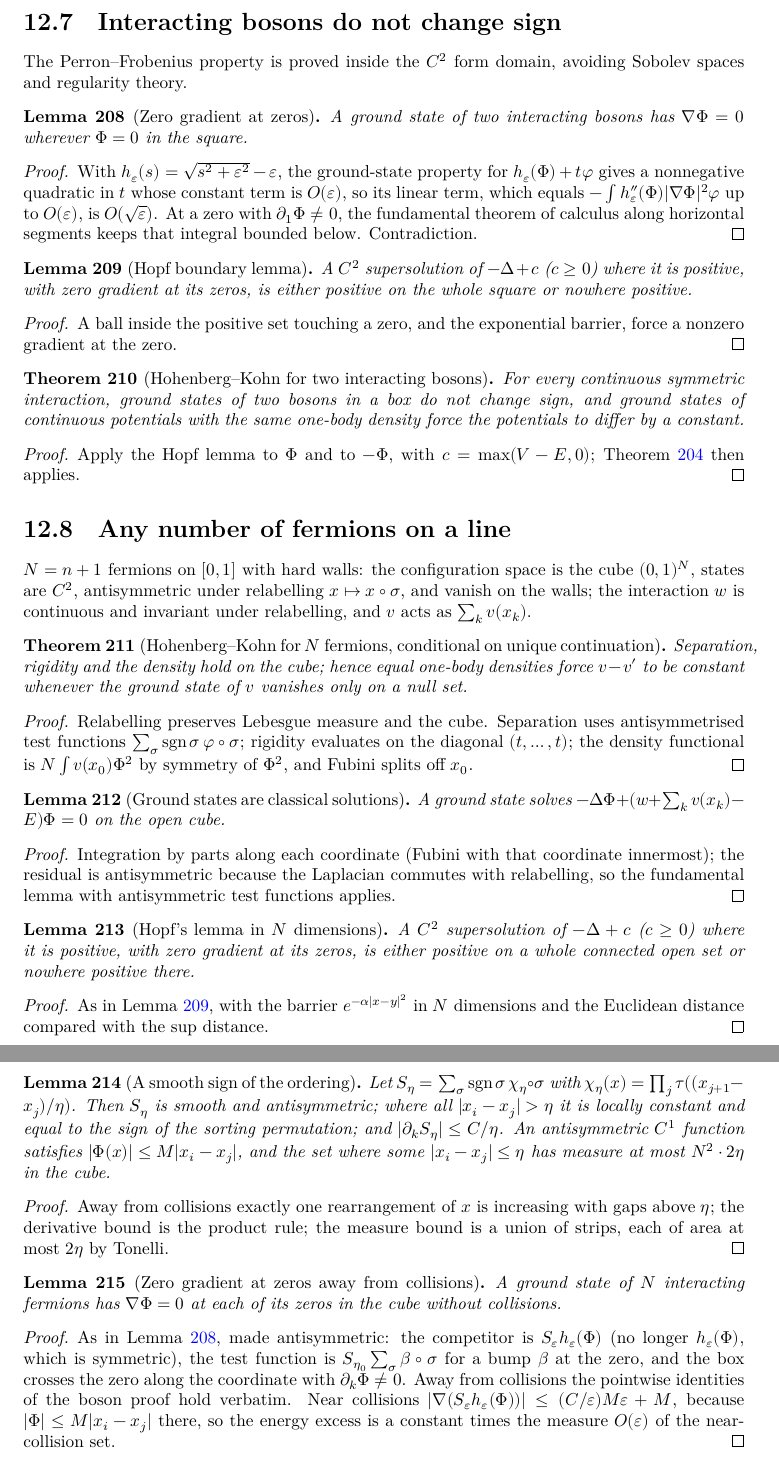
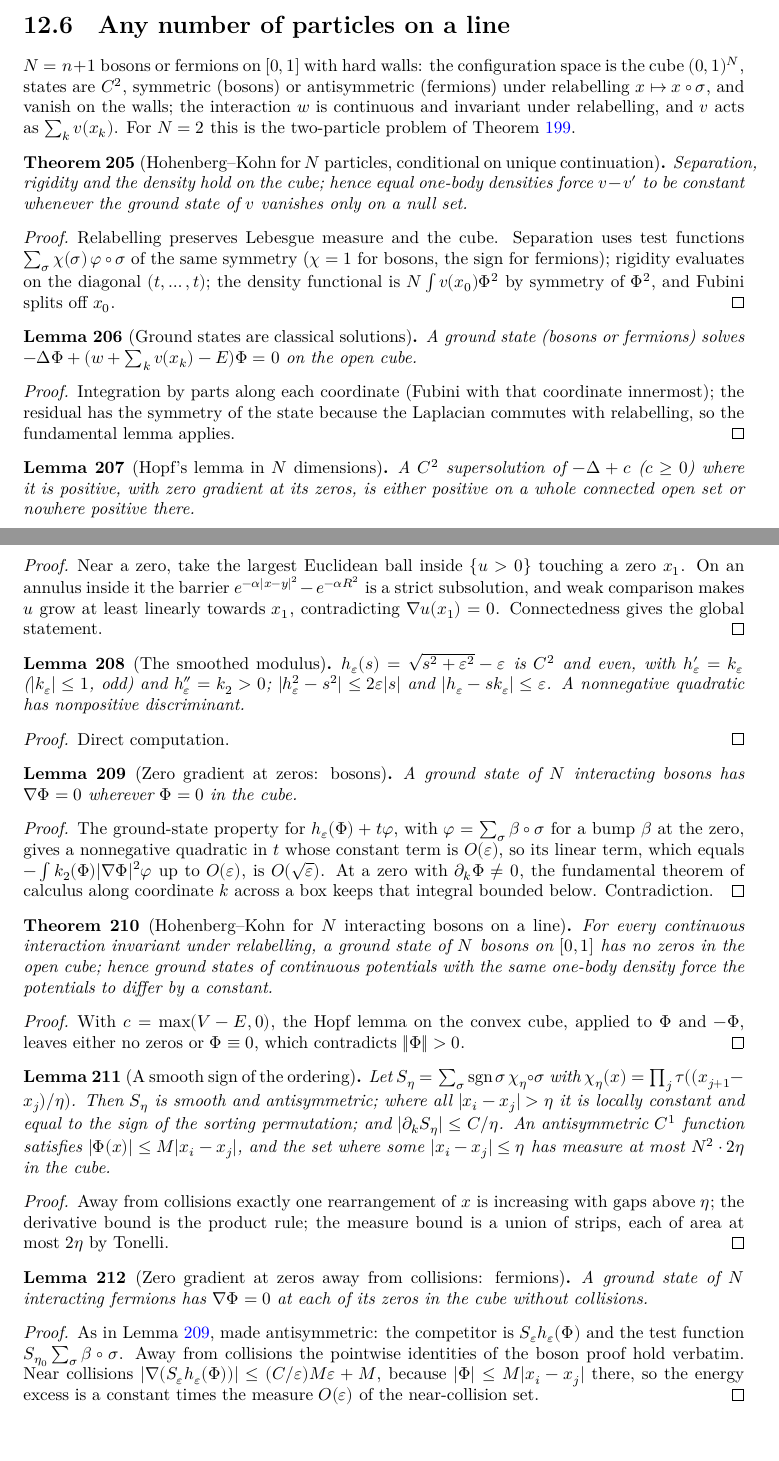
Before and after one commit to hyllios/lean_dft, a LaTeX thesis (blueprint/src/print.tex, which reads blueprint/src/chapters/continuum.tex): two parts of pages 41 and 42 of 42 before the commit and two parts of pages 40 and 41 of 42 after it, joined at a grey line, cut at the place of the change, the shorter picture padded with empty space. Compiled offline with XeLaTeX.

Commit message:
N interacting bosons on a line; retire the 2D boson code
Line/Basic now takes the statistics as a parameter (Stat, exchange
character ch: 1 for bosons, the sign for fermions); DomF/settingF remain
as abbreviations. Strong, the energy form RfL, the box lemmas and Lieb
work for both statistics.

Line/Bosons: zero gradient at every zero (competitor h_eps(Phi), no sign
of the ordering needed), no zeros in the cube (Hopf on the cube),
ucp_bos and hk_interacting_bosons_line. lieb_line now covers bosons and
fermions (ucp_line_stat). Only standard axioms.

Line/Smooth collects the one-variable tools (smoothed modulus, discr_le,
slice_lower, final_arith, second-derivative test) formerly in Pair.
Pair/Strong, MaxPrinciple, Hopf, Nodal, Sign and Bosons are removed: the
two-boson results are the case N = 2 of Line. Pair/Basic and Pair/Free
stay. README and blueprint updated.

Co-Authored-By: Claude Opus 5.5 <noreply@anthropic.com>

```diff
--- a/blueprint/src/chapters/continuum.tex
+++ b/blueprint/src/chapters/continuum.tex
@@ -357,62 +309,16 @@ transform).
   $|f|$ as $\sqrt{f^2+\varepsilon^2}$ and dominated convergence.
 \end{proof}
 
-\section{Interacting bosons do not change sign}
+\section{Any number of particles on a line}
 
-The Perron--Frobenius property is proved inside the $C^2$ form domain, avoiding Sobolev spaces and regularity
-theory.
+$N=n+1$ bosons or fermions on $[0,1]$ with hard walls: the configuration space is the cube $(0,1)^N$, states are
+$C^2$, symmetric (bosons) or antisymmetric (fermions) under relabelling $x\mapsto x\circ\sigma$, and vanish on the
+walls; the interaction $w$ is continuous and invariant under relabelling, and $v$ acts as $\sum_k v(x_k)$. For
+$N=2$ this is the two-particle problem of Theorem~\ref{thm:hk_pair}.
 
-\begin{lemma}[Zero gradient at zeros]
-  \label{lem:nodal}
-  \lean{DFT.Continuum.Pair.hε, DFT.Continuum.Pair.kε, DFT.Continuum.Pair.k2, DFT.Continuum.Pair.sqrt_pos_eps, DFT.Continuum.Pair.sq_sqrt_eps, DFT.Continuum.Pair.hasDerivAt_sq_eps, DFT.Continuum.Pair.hasDerivAt_hε, DFT.Continuum.Pair.hasDerivAt_kε, DFT.Continuum.Pair.contDiff_sq_eps, DFT.Continuum.Pair.contDiff_hε, DFT.Continuum.Pair.contDiff_kε, DFT.Continuum.Pair.hε_zero, DFT.Continuum.Pair.k2_pos, DFT.Continuum.Pair.continuous_k2, DFT.Continuum.Pair.abs_le_sqrt_eps, DFT.Continuum.Pair.eps_le_sqrt_eps, DFT.Continuum.Pair.sqrt_eps_le, DFT.Continuum.Pair.abs_kε_le, DFT.Continuum.Pair.kε_sq_le, DFT.Continuum.Pair.kε_ge_half, DFT.Continuum.Pair.kε_le_neg_half, DFT.Continuum.Pair.abs_hε_sq_sub, DFT.Continuum.Pair.abs_hε_sub, DFT.Continuum.Pair.fderiv_comp_apply, DFT.Continuum.Pair.fderiv_mul_apply, DFT.Continuum.Pair.discr_le, DFT.Continuum.Pair.Rf, DFT.Continuum.Pair.Rf_eq, DFT.Continuum.Pair.Rf_nonneg, DFT.Continuum.Pair.Rf_expand, DFT.Continuum.Pair.Rf_self, DFT.Continuum.Pair.Rf_EL, DFT.Continuum.Pair.hΦ_mem, DFT.Continuum.Pair.g_mem, DFT.Continuum.Pair.fderiv_hΦ, DFT.Continuum.Pair.fderiv_g, DFT.Continuum.Pair.slice_lower, DFT.Continuum.Pair.dist_le_of_abs, DFT.Continuum.Pair.box_data, DFT.Continuum.Pair.box_integral, DFT.Continuum.Pair.isGS_neg_pair, DFT.Continuum.Pair.final_arith, DFT.Continuum.Pair.no_pos_d1, DFT.Continuum.Pair.grad_zero_at_zero}
-  \leanok
-  \uses{lem:pair_strong, thm:hk_pair}
-  A ground state of two interacting bosons has $\nabla\Phi=0$ wherever $\Phi=0$ in the square.
-\end{lemma}
-\begin{proof}
-  \leanok
-  With $h_\varepsilon(s)=\sqrt{s^2+\varepsilon^2}-\varepsilon$, the ground-state property for
-  $h_\varepsilon(\Phi)+t\varphi$ gives a nonnegative quadratic in $t$ whose constant term is $O(\varepsilon)$, so its
-  linear term, which equals $-\int h_\varepsilon''(\Phi)|\nabla\Phi|^2\varphi$ up to $O(\varepsilon)$, is
-  $O(\sqrt\varepsilon)$. At a zero with $\partial_1\Phi\ne0$, the fundamental theorem of calculus along horizontal
-  segments keeps that integral bounded below. Contradiction.
-\end{proof}
-
-\begin{lemma}[Hopf boundary lemma]
-  \label{lem:hopf}
-  \lean{DFT.Continuum.Pair.eu_segment, DFT.Continuum.Pair.exists_zero_segment, DFT.Continuum.Pair.fderiv_eq_zero_of_d, DFT.Continuum.Pair.local_nonpos, DFT.Continuum.Pair.pos_or_nonpos}
-  \leanok
-  \uses{thm:strong_max}
-  A $C^2$ supersolution of $-\Delta+c$ ($c\ge0$) where it is positive, with zero gradient at its zeros, is either
-  positive on the whole square or nowhere positive.
-\end{lemma}
-\begin{proof}
-  \leanok
-  A ball inside the positive set touching a zero, and the exponential barrier, force a nonzero gradient at the zero.
-\end{proof}
-
-\begin{theorem}[Hohenberg--Kohn for two interacting bosons]
-  \label{thm:hk_interacting_bosons}
-  \lean{DFT.Continuum.Pair.gs_pos_or_nonpos, DFT.Continuum.Pair.gs_sign, DFT.Continuum.Pair.hk_interacting_bosons}
-  \leanok
-  \uses{lem:nodal, lem:hopf, thm:hk_bosons}
-  For every continuous symmetric interaction, ground states of two bosons in a box do not change sign, and ground
-  states of continuous potentials with the same one-body density force the potentials to differ by a constant.
-\end{theorem}
-\begin{proof}
-  \leanok
-  Apply the Hopf lemma to $\Phi$ and to $-\Phi$, with $c=\max(V-E,0)$; Theorem~\ref{thm:hk_bosons} then applies.
-\end{proof}
-
-\section{Any number of fermions on a line}
-
-$N=n+1$ fermions on $[0,1]$ with hard walls: the configuration space is the cube $(0,1)^N$, states are $C^2$,
-antisymmetric under relabelling $x\mapsto x\circ\sigma$, and vanish on the walls; the interaction $w$ is continuous
-and invariant under relabelling, and $v$ acts as $\sum_k v(x_k)$.
-
-\begin{theorem}[Hohenberg--Kohn for $N$ fermions, conditional on unique continuation]
+\begin{theorem}[Hohenberg--Kohn for $N$ particles, conditional on unique continuation]
   \label{thm:hk_line_ucp}
-  \lean{DFT.Continuum.Line.Cfg, DFT.Continuum.Line.Cube, DFT.Continuum.Line.CubeC, DFT.Continuum.Line.μN, DFT.Continuum.Line.isOpen_cube, DFT.Continuum.Line.measurableSet_cube, DFT.Continuum.Line.isCompact_cubeC, DFT.Continuum.Line.cube_subset, DFT.Continuum.Line.integrableN, DFT.Continuum.Line.sgn, DFT.Continuum.Line.sgn_mul, DFT.Continuum.Line.sgn_mul_self, DFT.Continuum.Line.sgn_inv, DFT.Continuum.Line.sgn_one, DFT.Continuum.Line.sgn_swap, DFT.Continuum.Line.pm, DFT.Continuum.Line.pm_apply, DFT.Continuum.Line.pm_mul, DFT.Continuum.Line.pm_one, DFT.Continuum.Line.pm_inv_pm, DFT.Continuum.Line.pm_pm_inv, DFT.Continuum.Line.contDiff_pm, DFT.Continuum.Line.continuous_pm, DFT.Continuum.Line.pm_mem_cube, DFT.Continuum.Line.pmE, DFT.Continuum.Line.coe_pmE, DFT.Continuum.Line.mp_pm, DFT.Continuum.Line.integral_pm, DFT.Continuum.Line.DomF, DFT.Continuum.Line.dk, DFT.Continuum.Line.diffF, DFT.Continuum.Line.cont_dk, DFT.Continuum.Line.contDiff_dk, DFT.Continuum.Line.dkk, DFT.Continuum.Line.lapN, DFT.Continuum.Line.continuous_dkk, DFT.Continuum.Line.continuous_lapN, DFT.Continuum.Line.hasDerivAt_slice, DFT.Continuum.Line.fderiv_eq_zero_of_dk, DFT.Continuum.Line.LN, DFT.Continuum.Line.continuous_LN, DFT.Continuum.Line.LN_pm, DFT.Continuum.Line.h0N, DFT.Continuum.Line.dk_add, DFT.Continuum.Line.dk_smul, DFT.Continuum.Line.cont_kin, DFT.Continuum.Line.settingF, DFT.Continuum.Line.alt, DFT.Continuum.Line.sym, DFT.Continuum.Line.alt_pm, DFT.Continuum.Line.sym_pm, DFT.Continuum.Line.contDiff_alt, DFT.Continuum.Line.contDiff_sym, DFT.Continuum.Line.pm_not_mem_cube, DFT.Continuum.Line.alt_mem, DFT.Continuum.Line.mul_sym_mem, DFT.Continuum.Line.eq_zero_of_integral_alt, DFT.Continuum.Line.sep_line, DFT.Continuum.Line.rigidL_line, DFT.Continuum.Line.Cube', DFT.Continuum.Line.integral_cube_cons, DFT.Continuum.Line.sq_pm, DFT.Continuum.Line.dens_eq_of_marginal_line, DFT.Continuum.Line.hk_line_of_ucp}
+  \lean{DFT.Continuum.Line.Cfg, DFT.Continuum.Line.Cube, DFT.Continuum.Line.CubeC, DFT.Continuum.Line.μN, DFT.Continuum.Line.isOpen_cube, DFT.Continuum.Line.measurableSet_cube, DFT.Continuum.Line.isCompact_cubeC, DFT.Continuum.Line.cube_subset, DFT.Continuum.Line.integrableN, DFT.Continuum.Line.sgn, DFT.Continuum.Line.sgn_mul, DFT.Continuum.Line.sgn_mul_self, DFT.Continuum.Line.sgn_inv, DFT.Continuum.Line.sgn_one, DFT.Continuum.Line.sgn_swap, DFT.Continuum.Line.pm, DFT.Continuum.Line.pm_apply, DFT.Continuum.Line.pm_mul, DFT.Continuum.Line.pm_one, DFT.Continuum.Line.pm_inv_pm, DFT.Continuum.Line.pm_pm_inv, DFT.Continuum.Line.contDiff_pm, DFT.Continuum.Line.continuous_pm, DFT.Continuum.Line.pm_mem_cube, DFT.Continuum.Line.pmE, DFT.Continuum.Line.coe_pmE, DFT.Continuum.Line.mp_pm, DFT.Continuum.Line.integral_pm, DFT.Continuum.Line.Stat, DFT.Continuum.Line.ch, DFT.Continuum.Line.ch_bos, DFT.Continuum.Line.ch_fer, DFT.Continuum.Line.ch_mul, DFT.Continuum.Line.ch_mul_self, DFT.Continuum.Line.ch_inv, DFT.Continuum.Line.Dom, DFT.Continuum.Line.dk, DFT.Continuum.Line.diffF, DFT.Continuum.Line.cont_dk, DFT.Continuum.Line.contDiff_dk, DFT.Continuum.Line.dkk, DFT.Continuum.Line.lapN, DFT.Continuum.Line.continuous_dkk, DFT.Continuum.Line.continuous_lapN, DFT.Continuum.Line.hasDerivAt_slice, DFT.Continuum.Line.fderiv_eq_zero_of_dk, DFT.Continuum.Line.LN, DFT.Continuum.Line.continuous_LN, DFT.Continuum.Line.LN_pm, DFT.Continuum.Line.h0N, DFT.Continuum.Line.dk_add, DFT.Continuum.Line.dk_smul, DFT.Continuum.Line.cont_kin, DFT.Continuum.Line.setting, DFT.Continuum.Line.DomB, DFT.Continuum.Line.DomF, DFT.Continuum.Line.settingB, DFT.Continuum.Line.settingF, DFT.Continuum.Line.anti, DFT.Continuum.Line.alt, DFT.Continuum.Line.sym, DFT.Continuum.Line.alt_pm, DFT.Continuum.Line.sym_pm, DFT.Continuum.Line.contDiff_alt, DFT.Continuum.Line.contDiff_sym, DFT.Continuum.Line.pm_not_mem_cube, DFT.Continuum.Line.alt_mem, DFT.Continuum.Line.mul_sym_mem, DFT.Continuum.Line.eq_zero_of_integral_alt, DFT.Continuum.Line.sep_line, DFT.Continuum.Line.rigidL_line, DFT.Continuum.Line.Cube', DFT.Continuum.Line.integral_cube_cons, DFT.Continuum.Line.sq_pm, DFT.Continuum.Line.dens_eq_of_marginal_line, DFT.Continuum.Line.hk_line_of_ucp}
   \leanok
   \uses{thm:hk_continuum}
   Separation, rigidity and the density hold on the cube; hence equal one-body densities force $v-v'$ to be constant
@@ -420,9 +326,10 @@ and invariant under relabelling, and $v$ acts as $\sum_k v(x_k)$.
 \end{theorem}
 \begin{proof}
   \leanok
-  Relabelling preserves Lebesgue measure and the cube. Separation uses antisymmetrised test functions
-  $\sum_\sigma \operatorname{sgn}\sigma\,\varphi\circ\sigma$; rigidity evaluates on the diagonal $(t,\dots,t)$; the
-  density functional is $N\int v(x_0)\Phi^2$ by symmetry of $\Phi^2$, and Fubini splits off $x_0$.
+  Relabelling preserves Lebesgue measure and the cube. Separation uses test functions
+  $\sum_\sigma\chi(\sigma)\,\varphi\circ\sigma$ of the same symmetry ($\chi=1$ for bosons, the sign for fermions);
+  rigidity evaluates on the diagonal $(t,\dots,t)$; the density functional is $N\int v(x_0)\Phi^2$ by symmetry of
+  $\Phi^2$, and Fubini splits off $x_0$.
 \end{proof}
 
 \begin{lemma}[Ground states are classical solutions]
@@ -430,12 +337,12 @@ and invariant under relabelling, and $v$ acts as $\sum_k v(x_k)$.
   \lean{DFT.Continuum.Line.integral_cube_insertNth, DFT.Continuum.Line.hasDerivAt_insertNth, DFT.Continuum.Line.integral_unit', DFT.Continuum.Line.ibpN, DFT.Continuum.Line.pmL, DFT.Continuum.Line.pmL_single, DFT.Continuum.Line.dk_comp_pm, DFT.Continuum.Line.dk_fun_comp_pm, DFT.Continuum.Line.lapN_comp_pm, DFT.Continuum.Line.lapN_pm, DFT.Continuum.Line.strong_eq_line}
   \leanok
   \uses{thm:hk_line_ucp, lem:euler_lagrange}
-  A ground state solves $-\Delta\Phi+(w+\sum_k v(x_k)-E)\Phi=0$ on the open cube.
+  A ground state (bosons or fermions) solves $-\Delta\Phi+(w+\sum_k v(x_k)-E)\Phi=0$ on the open cube.
 \end{lemma}
 \begin{proof}
   \leanok
-  Integration by parts along each coordinate (Fubini with that coordinate innermost); the residual is antisymmetric
-  because the Laplacian commutes with relabelling, so the fundamental lemma with antisymmetric test functions applies.
+  Integration by parts along each coordinate (Fubini with that coordinate innermost); the residual has the symmetry of the state
+  because the Laplacian commutes with relabelling, so the fundamental lemma applies.
 \end{proof}
 
 \begin{lemma}[Hopf's lemma in $N$ dimensions]
@@ -447,8 +354,53 @@ and invariant under relabelling, and $v$ acts as $\sum_k v(x_k)$.
 \end{lemma}
 \begin{proof}
   \leanok
-  As in Lemma~\ref{lem:hopf}, with the barrier $e^{-\alpha|x-y|^2}$ in $N$ dimensions and the Euclidean distance
-  compared with the sup distance.
+  Near a zero, take the largest Euclidean ball inside $\{u>0\}$ touching a zero $x_1$. On an annulus inside it the
+  barrier $e^{-\alpha|x-y|^2}-e^{-\alpha R^2}$ is a strict subsolution, and weak comparison makes $u$ grow at least
+  linearly towards $x_1$, contradicting $\nabla u(x_1)=0$. Connectedness gives the global statement.
+\end{proof}
+
+\begin{lemma}[The smoothed modulus]
+  \label{lem:line_smooth}
+  \lean{DFT.Continuum.Line.hε, DFT.Continuum.Line.kε, DFT.Continuum.Line.k2, DFT.Continuum.Line.sqrt_pos_eps, DFT.Continuum.Line.sq_sqrt_eps, DFT.Continuum.Line.hasDerivAt_sq_eps, DFT.Continuum.Line.hasDerivAt_hε, DFT.Continuum.Line.hasDerivAt_kε, DFT.Continuum.Line.contDiff_sq_eps, DFT.Continuum.Line.contDiff_hε, DFT.Continuum.Line.contDiff_kε, DFT.Continuum.Line.hε_zero, DFT.Continuum.Line.k2_pos, DFT.Continuum.Line.continuous_k2, DFT.Continuum.Line.abs_le_sqrt_eps, DFT.Continuum.Line.eps_le_sqrt_eps, DFT.Continuum.Line.sqrt_eps_le, DFT.Continuum.Line.abs_kε_le, DFT.Continuum.Line.kε_sq_le, DFT.Continuum.Line.kε_ge_half, DFT.Continuum.Line.kε_le_neg_half, DFT.Continuum.Line.abs_hε_sq_sub, DFT.Continuum.Line.abs_hε_sub, DFT.Continuum.Line.hε_neg, DFT.Continuum.Line.kε_neg, DFT.Continuum.Line.abs_hε_le, DFT.Continuum.Line.ar_X, DFT.Continuum.Line.discr_le, DFT.Continuum.Line.slice_lower, DFT.Continuum.Line.final_arith, DFT.Continuum.Line.deriv2_nonneg_of_isLocalMin}
+  \leanok
+  $h_\varepsilon(s)=\sqrt{s^2+\varepsilon^2}-\varepsilon$ is $C^2$ and even, with $h_\varepsilon'=k_\varepsilon$
+  ($|k_\varepsilon|\le1$, odd) and $h_\varepsilon''=k_2>0$; $|h_\varepsilon^2-s^2|\le2\varepsilon|s|$ and
+  $|h_\varepsilon-sk_\varepsilon|\le\varepsilon$. A nonnegative quadratic has nonpositive discriminant.
+\end{lemma}
+\begin{proof}
+  \leanok
+  Direct computation.
+\end{proof}
+
+\begin{lemma}[Zero gradient at zeros: bosons]
+  \label{lem:line_nodal_bos}
+  \lean{DFT.Continuum.Line.RfL, DFT.Continuum.Line.RfL_eq, DFT.Continuum.Line.RfL_nonneg, DFT.Continuum.Line.RfL_expand, DFT.Continuum.Line.RfL_self, DFT.Continuum.Line.RfL_EL, DFT.Continuum.Line.isGS_neg_line, DFT.Continuum.Line.box_data_line, DFT.Continuum.Line.boxL, DFT.Continuum.Line.isCompact_boxL, DFT.Continuum.Line.measurableSet_boxL, DFT.Continuum.Line.dist_le_of_boxL, DFT.Continuum.Line.box_integral_line, DFT.Continuum.Line.fderiv_comp_applyL, DFT.Continuum.Line.fderiv_mul_applyL, DFT.Continuum.Line.ar_lowN, DFT.Continuum.Line.ptwise_far, DFT.Continuum.Line.energy_far, DFT.Continuum.Line.sym_memB, DFT.Continuum.Line.no_pos_dk_bos, DFT.Continuum.Line.grad_zero_at_zero_bos}
+  \leanok
+  \uses{lem:line_smooth, thm:hk_line_ucp}
+  A ground state of $N$ interacting bosons has $\nabla\Phi=0$ wherever $\Phi=0$ in the cube.
+\end{lemma}
+\begin{proof}
+  \leanok
+  The ground-state property for $h_\varepsilon(\Phi)+t\varphi$, with $\varphi=\sum_\sigma\beta\circ\sigma$ for a bump
+  $\beta$ at the zero, gives a nonnegative quadratic in $t$ whose constant term is $O(\varepsilon)$, so its linear
+  term, which equals $-\int k_2(\Phi)|\nabla\Phi|^2\varphi$ up to $O(\varepsilon)$, is $O(\sqrt\varepsilon)$. At a
+  zero with $\partial_k\Phi\neq0$, the fundamental theorem of calculus along coordinate $k$ across a box keeps that
+  integral bounded below. Contradiction.
+\end{proof}
+
+\begin{theorem}[Hohenberg--Kohn for $N$ interacting bosons on a line]
+  \label{thm:hk_interacting_bosons_line}
+  \lean{DFT.Continuum.Line.convex_cube, DFT.Continuum.Line.gs_pos_or_nonpos_bos, DFT.Continuum.Line.gs_ne_zero_bos, DFT.Continuum.Line.ucp_bos, DFT.Continuum.Line.hk_interacting_bosons_line}
+  \leanok
+  \uses{lem:line_nodal_bos, lem:line_hopf, lem:line_strong, thm:hk_line_ucp}
+  For every continuous interaction invariant under relabelling, a ground state of $N$ bosons on $[0,1]$ has no
+  zeros in the open cube; hence ground states of continuous potentials with the same one-body density force the
+  potentials to differ by a constant.
+\end{theorem}
+\begin{proof}
+  \leanok
+  With $c=\max(V-E,0)$, the Hopf lemma on the convex cube, applied to $\Phi$ and $-\Phi$, leaves either no zeros or
+  $\Phi\equiv0$, which contradicts $\|\Phi\|>0$.
 \end{proof}
 
 \begin{lemma}[A smooth sign of the ordering]
@@ -467,20 +419,19 @@ and invariant under relabelling, and $v$ acts as $\sum_k v(x_k)$.
   is the product rule; the measure bound is a union of strips, each of area at most $2\eta$ by Tonelli.
 \end{proof}
 
-\begin{lemma}[Zero gradient at zeros away from collisions]
+\begin{lemma}[Zero gradient at zeros away from collisions: fermions]
   \label{lem:line_nodal}
-  \lean{DFT.Continuum.Line.RfL, DFT.Continuum.Line.RfL_eq, DFT.Continuum.Line.RfL_nonneg, DFT.Continuum.Line.RfL_expand, DFT.Continuum.Line.RfL_self, DFT.Continuum.Line.RfL_EL, DFT.Continuum.Line.isGS_neg_line, DFT.Continuum.Line.hε_sgn_mul, DFT.Continuum.Line.kε_sgn_mul, DFT.Continuum.Line.Sgn_mul_mem, DFT.Continuum.Line.hε_comp_sym, DFT.Continuum.Line.kε_mul_mem_line, DFT.Continuum.Line.box_data_line, DFT.Continuum.Line.boxL, DFT.Continuum.Line.isCompact_boxL, DFT.Continuum.Line.measurableSet_boxL, DFT.Continuum.Line.dist_le_of_boxL, DFT.Continuum.Line.box_integral_line, DFT.Continuum.Line.fderiv_comp_applyL, DFT.Continuum.Line.fderiv_mul_applyL, DFT.Continuum.Line.abs_dk_le_norm, DFT.Continuum.Line.exists_far, DFT.Continuum.Line.Far.mono, DFT.Continuum.Line.ar_lowN, DFT.Continuum.Line.ptwise_far, DFT.Continuum.Line.energy_far, DFT.Continuum.Line.energy_near, DFT.Continuum.Line.no_pos_dk, DFT.Continuum.Line.grad_zero_at_zero_line}
+  \lean{DFT.Continuum.Line.hε_sgn_mul, DFT.Continuum.Line.kε_sgn_mul, DFT.Continuum.Line.Sgn_mul_mem, DFT.Continuum.Line.hε_comp_sym, DFT.Continuum.Line.kε_mul_mem_line, DFT.Continuum.Line.abs_dk_le_norm, DFT.Continuum.Line.exists_far, DFT.Continuum.Line.Far.mono, DFT.Continuum.Line.energy_near, DFT.Continuum.Line.no_pos_dk, DFT.Continuum.Line.grad_zero_at_zero_line}
   \leanok
-  \uses{lem:nodal, lem:line_chamber, thm:hk_line_ucp}
+  \uses{lem:line_nodal_bos, lem:line_chamber}
   A ground state of $N$ interacting fermions has $\nabla\Phi=0$ at each of its zeros in the cube without
   collisions.
 \end{lemma}
 \begin{proof}
   \leanok
-  As in Lemma~\ref{lem:nodal}, made antisymmetric: the competitor is $S_\varepsilon h_\varepsilon(\Phi)$ (no
-  longer $h_\varepsilon(\Phi)$, which is symmetric), the test function is $S_{\eta_0}\sum_\sigma\beta\circ\sigma$
-  for a bump $\beta$ at the zero, and the box crosses the zero along the coordinate with $\partial_k\Phi\neq0$.
-  Away from collisions the pointwise identities of the boson proof hold verbatim. Near collisions
+  As in Lemma~\ref{lem:line_nodal_bos}, made antisymmetric: the competitor is $S_\varepsilon h_\varepsilon(\Phi)$
+  and the test function $S_{\eta_0}\sum_\sigma\beta\circ\sigma$. Away from collisions the pointwise identities of
+  the boson proof hold verbatim. Near collisions
   $|\nabla(S_\varepsilon h_\varepsilon(\Phi))|\le (C/\varepsilon)M\varepsilon+M$, because $|\Phi|\le M|x_i-x_j|$
   there, so the energy excess is a constant times the measure $O(\varepsilon)$ of the near-collision set.
 \end{proof}
```
Also changed, not shown: README.md, blueprint/src/chapters/continuum.tex (68 more changed lines), 17 other files.
